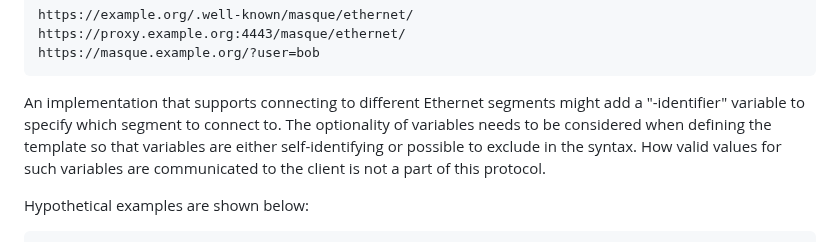
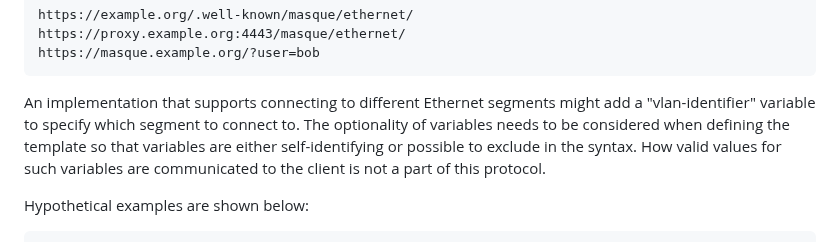
Before and after one commit to ietf-wg-masque/draft-ietf-masque-connect-ethernet, a Markdown page: draft-ietf-masque-connect-ethernet.md, the part around the change. Rendered like a GitHub page.

Commit message:
re-add clan

```diff
--- a/draft-ietf-masque-connect-ethernet.md
+++ b/draft-ietf-masque-connect-ethernet.md
@@ -128,7 +128,7 @@ https://masque.example.org/?user=bob
 ~~~
 
 An implementation that supports connecting to different Ethernet segments might
-add a "-identifier" variable to specify which segment to connect to. The
+add a "vlan-identifier" variable to specify which segment to connect to. The
 optionality of variables needs to be considered when defining the template so
 that variables are either self-identifying or possible to exclude in the syntax.
 How valid values for such variables are communicated to the client is not a part
```
